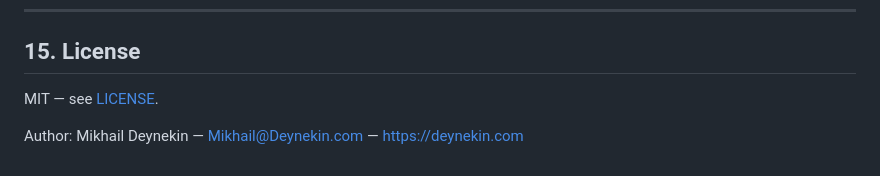
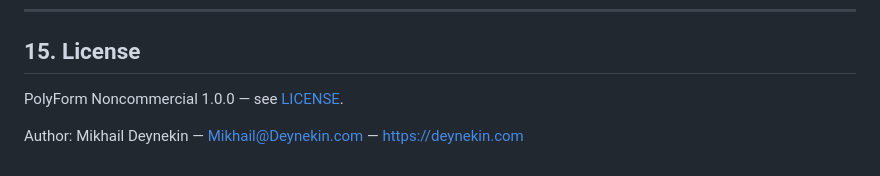
Before and after one commit to paulmann/ctf-collect-to-file, a Markdown page: README.md, the part around the change. Drawn GitHub-style.

Commit message:
docs: correct license statement to PolyForm Noncommercial 1.0.0

```diff
--- a/README.md
+++ b/README.md
@@ -671,6 +671,6 @@ the determinism tests).
 
 ## 15. License
 
-MIT — see [LICENSE](LICENSE).
+PolyForm Noncommercial 1.0.0 — see [LICENSE](LICENSE).
 
 Author: Mikhail Deynekin — <Mikhail@Deynekin.com> — https://deynekin.com
```
